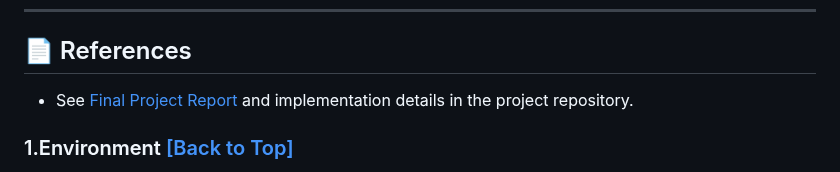
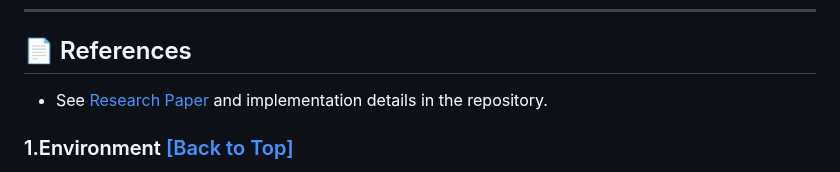
Before and after one commit to Parth291102/Traffic-Forecasting-TSFM, a Markdown page: README.md, the part around the change. Drawn GitHub-style.

```diff
--- a/README.md
+++ b/README.md
@@ -56,7 +56,7 @@ ICL-Traffic addresses this by **retrieving similar examples and correcting predi
 
 ## 📄 References
 
-- See [Final Project Report](ICL_Traffic_Forecasting.pdf) and implementation details in the project repository.
+- See [Research Paper](ICL_Traffic_Forecasting.pdf) and implementation details in the repository.
 
 
 <span id='Environment'/>
```
